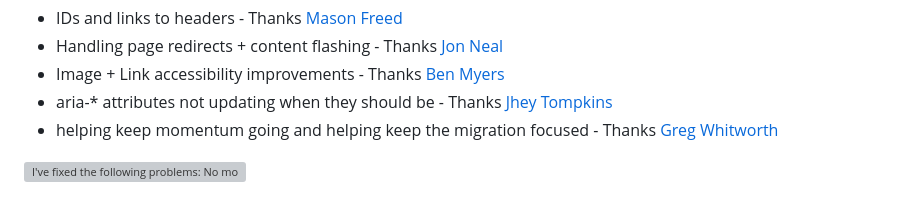
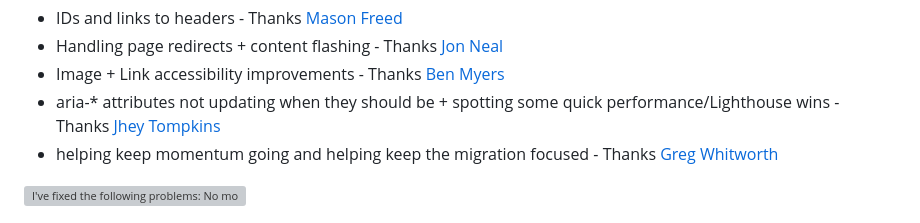
Before and after one commit to andrico1234/personal-blog, a Markdown page: content/blog/023-migrating-open-ui-site-from-gatsby-to-astro.md, the part around the change. Drawn GitHub-style; grey boxes are pictures that could not be loaded.

Commit message:
add to shout out

```diff
--- a/content/blog/023-migrating-open-ui-site-from-gatsby-to-astro.md
+++ b/content/blog/023-migrating-open-ui-site-from-gatsby-to-astro.md
@@ -259,7 +259,7 @@ Even after all that coding, things aren’t done yet. The rollout phase can be a
 - IDs and links to headers - Thanks [Mason Freed](https://twitter.com/Mfreed777)
 - Handling page redirects + content flashing - Thanks [Jon Neal](https://twitter.com/jon_neal)
 - Image + Link accessibility improvements - Thanks [Ben Myers](https://twitter.com/BenDMyers)
-- aria-\* attributes not updating when they should be - Thanks [Jhey Tompkins](https://twitter.com/jh3yy)
+- aria-\* attributes not updating when they should be + spotting some quick performance/Lighthouse wins - Thanks [Jhey Tompkins](https://twitter.com/jh3yy)
 - helping keep momentum going and helping keep the migration focused - Thanks [Greg Whitworth](https://twitter.com/gregwhitworth)
 
 ![I've fixed the following problems: No more flashing font. Interactive elements are now interactive.](./images/023/release-notes.png)
```
